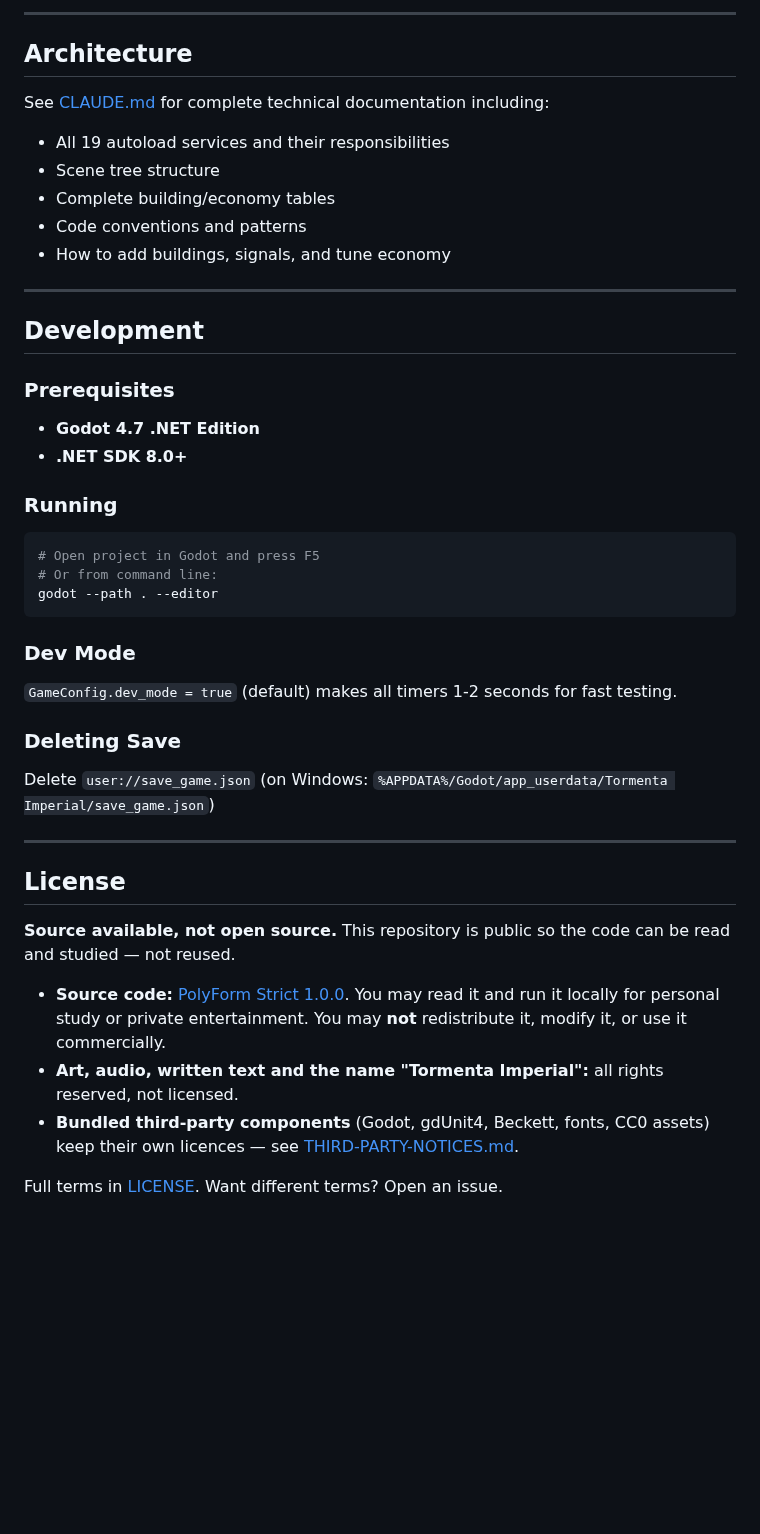
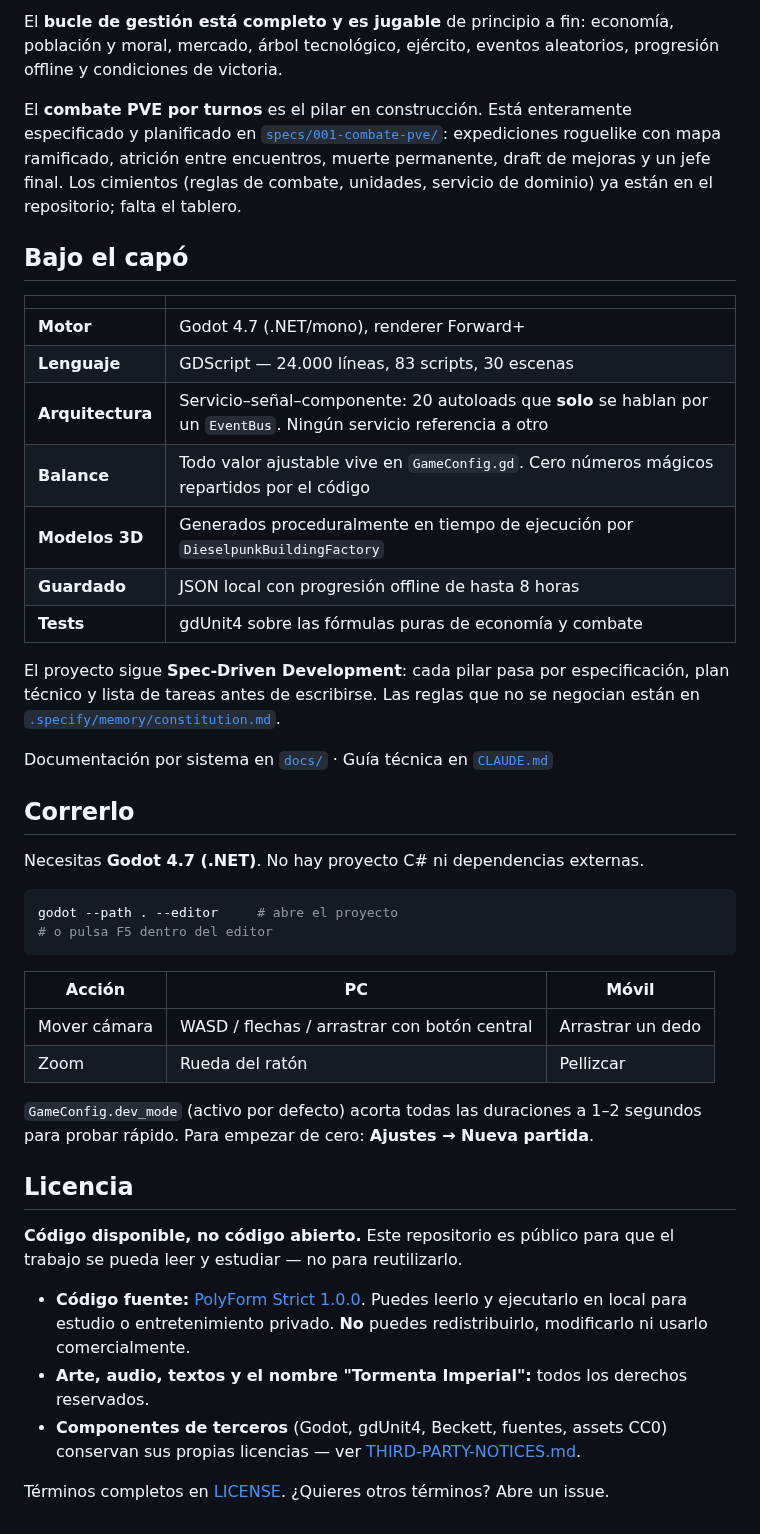
Before and after one commit to bryansank/tormenta-imperial, a Markdown page: readme.md, the part around one of its changes. Drawn GitHub-style; blank space fills up the shorter version.

````diff
--- a/readme.md
+++ b/readme.md
@@ -65,49 +46,46 @@
 
----
+El **bucle de gestión está completo y es jugable** de principio a fin: economía, población y moral, mercado, árbol tecnológico, ejército, eventos aleatorios, progresión offline y condiciones de victoria.
 
-## Architecture
+El **combate PVE por turnos** es el pilar en construcción. Está enteramente especificado y planificado en [`specs/001-combate-pve/`](specs/001-combate-pve/): expediciones roguelike con mapa ramificado, atrición entre encuentros, muerte permanente, draft de mejoras y un jefe final. Los cimientos (reglas de combate, unidades, servicio de dominio) ya están en el repositorio; falta el tablero.
 
-See [CLAUDE.md](CLAUDE.md) for complete technical documentation including:
-- All 19 autoload services and their responsibilities
-- Scene tree structure
-- Complete building/economy tables
-- Code conventions and patterns
-- How to add buildings, signals, and tune economy
+## Bajo el capó
 
----
+| | |
+|---|---|
+| **Motor** | Godot 4.7 (.NET/mono), renderer Forward+ |
+| **Lenguaje** | GDScript — 24.000 líneas, 83 scripts, 30 escenas |
+| **Arquitectura** | Servicio–señal–componente: 20 autoloads que **solo** se hablan por un `EventBus`. Ningún servicio referencia a otro |
+| **Balance** | Todo valor ajustable vive en `GameConfig.gd`. Cero números mágicos repartidos por el código |
+| **Modelos 3D** | Generados proceduralmente en tiempo de ejecución por `DieselpunkBuildingFactory` |
+| **Guardado** | JSON local con progresión offline de hasta 8 horas |
+| **Tests** | gdUnit4 sobre las fórmulas puras de economía y combate |
 
-## Development
+El proyecto sigue **Spec-Driven Development**: cada pilar pasa por especificación, plan técnico y lista de tareas antes de escribirse. Las reglas que no se negocian están en [`.specify/memory/constitution.md`](.specify/memory/constitution.md).
 
-### Prerequisites
-- **Godot 4.7 .NET Edition**
-- **.NET SDK 8.0+**
+Documentación por sistema en [`docs/`](docs/INDEX.md) · Guía técnica en [`CLAUDE.md`](CLAUDE.md)
 
-### Running
+## Correrlo
+
+Necesitas **Godot 4.7 (.NET)**. No hay proyecto C# ni dependencias externas.
+
 ```bash
-# Open project in Godot and press F5
-# Or from command line:
-godot --path . --editor
+godot --path . --editor     # abre el proyecto
+# o pulsa F5 dentro del editor
 ```
 
-### Dev Mode
-`GameConfig.dev_mode = true` (default) makes all timers 1-2 seconds for fast testing.
+| Acción | PC | Móvil |
+|---|---|---|
+| Mover cámara | WASD / flechas / arrastrar con botón central | Arrastrar un dedo |
+| Zoom | Rueda del ratón | Pellizcar |
 
-### Deleting Save
-Delete `user://save_game.json` (on Windows: `%APPDATA%/Godot/app_userdata/Tormenta Imperial/save_game.json`)
+`GameConfig.dev_mode` (activo por defecto) acorta todas las duraciones a 1–2 segundos para probar rápido. Para empezar de cero: **Ajustes → Nueva partida**.
 
----
+## Licencia
 
-## License
+**Código disponible, no código abierto.** Este repositorio es público para que el trabajo se pueda leer y estudiar — no para reutilizarlo.
 
-**Source available, not open source.** This repository is public so the code can be
-read and studied — not reused.
+- **Código fuente:** [PolyForm Strict 1.0.0](https://polyformproject.org/licenses/strict/1.0.0). Puedes leerlo y ejecutarlo en local para estudio o entretenimiento privado. **No** puedes redistribuirlo, modificarlo ni usarlo comercialmente.
+- **Arte, audio, textos y el nombre "Tormenta Imperial":** todos los derechos reservados.
+- **Componentes de terceros** (Godot, gdUnit4, Beckett, fuentes, assets CC0) conservan sus propias licencias — ver [THIRD-PARTY-NOTICES.md](THIRD-PARTY-NOTICES.md).
 
-- **Source code:** [PolyForm Strict 1.0.0](https://polyformproject.org/licenses/strict/1.0.0).
-  You may read it and run it locally for personal study or private entertainment.
-  You may **not** redistribute it, modify it, or use it commercially.
-- **Art, audio, written text and the name "Tormenta Imperial":** all rights reserved,
-  not licensed.
-- **Bundled third-party components** (Godot, gdUnit4, Beckett, fonts, CC0 assets) keep
-  their own licences — see [THIRD-PARTY-NOTICES.md](THIRD-PARTY-NOTICES.md).
-
-Full terms in [LICENSE](LICENSE). Want different terms? Open an issue.
+Términos completos en [LICENSE](LICENSE). ¿Quieres otros términos? Abre un issue.
````
Also changed, not shown: other parts of readme.md (+30 -49 lines), assets/branding/keyart.png (added), 4 other files.
